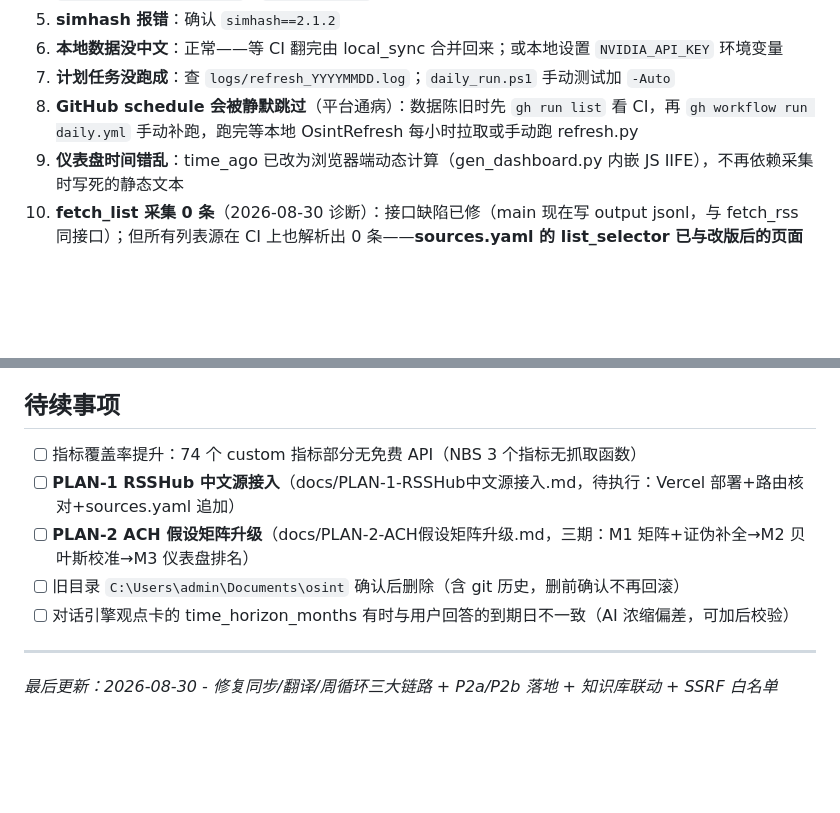
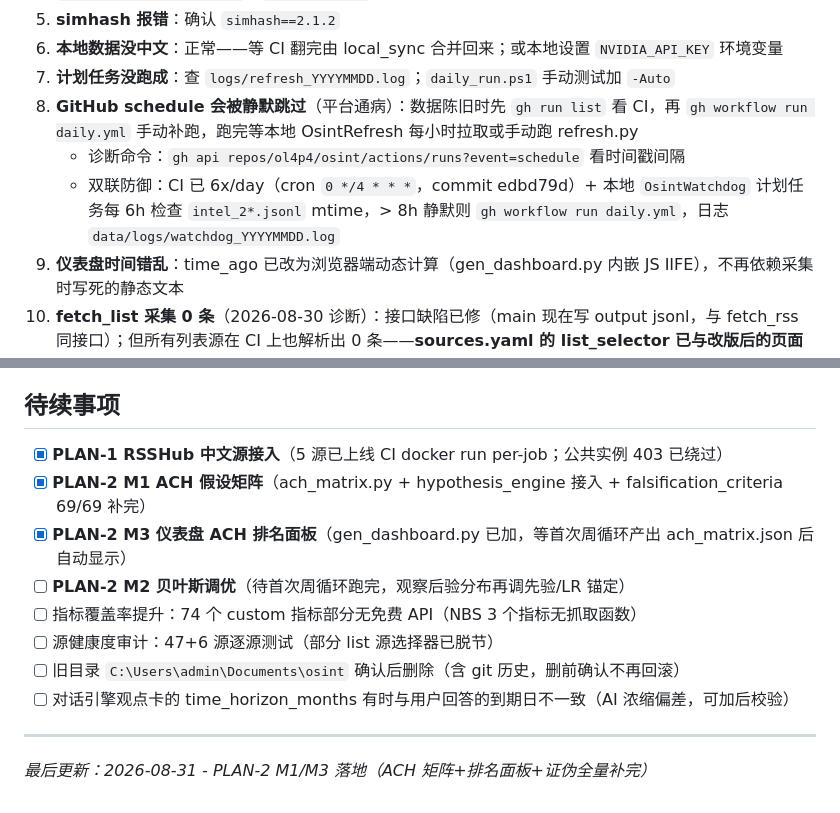
Before and after one commit to ol4p4/osint, a Markdown page: AGENTS.md, 2 parts joined by grey strips. Drawn GitHub-style; blank space fills up the shorter version.

Commit message:
docs: add schedule skip diagnosis + dual-defense (CI 6x + local watchdog)

```diff
--- a/AGENTS.md
+++ b/AGENTS.md
@@ -106,6 +106,8 @@ python -c "..." # 见 daily_run.ps1 Step3，或等 OsintWeekly 周日 09:30 自
 6. **本地数据没中文**：正常——等 CI 翻完由 local_sync 合并回来；或本地设置 `NVIDIA_API_KEY` 环境变量
 7. **计划任务没跑成**：查 `logs/refresh_YYYYMMDD.log`；`daily_run.ps1` 手动测试加 `-Auto`
 8. **GitHub schedule 会被静默跳过**（平台通病）：数据陈旧时先 `gh run list` 看 CI，再 `gh workflow run daily.yml` 手动补跑，跑完等本地 OsintRefresh 每小时拉取或手动跑 refresh.py
+   - 诊断命令：`gh api repos/ol4p4/osint/actions/runs?event=schedule` 看时间戳间隔
+   - 双联防御：CI 已 6x/day（cron `0 */4 * * *`，commit edbd79d）+ 本地 `OsintWatchdog` 计划任务每 6h 检查 `intel_2*.jsonl` mtime，> 8h 静默则 `gh workflow run daily.yml`，日志 `data/logs/watchdog_YYYYMMDD.log`
 9. **仪表盘时间错乱**：time_ago 已改为浏览器端动态计算（gen_dashboard.py 内嵌 JS IIFE），不再依赖采集时写死的静态文本
 10. **fetch_list 采集 0 条**（2026-08-30 诊断）：接口缺陷已修（main 现在写 output jsonl，与 fetch_rss 同接口）；但所有列表源在 CI 上也解析出 0 条——**sources.yaml 的 list_selector 已与改版后的页面结构脱节**（gov.cn 还是 JS 渲染页）。逐源修选择器是持久战，替代方案：改用 RSSHub 或各站 RSS 源。
 
@@ -120,11 +122,14 @@ python -c "..." # 见 daily_run.ps1 Step3，或等 OsintWeekly 周日 09:30 自
 - 假设树 69 节点（8大/20中/41小）；观点卡链路已通（view_e0c75e → hyp_4656924e）
 
 ## 待续事项
+- [x] **PLAN-1 RSSHub 中文源接入**（5 源已上线 CI docker run per-job；公共实例 403 已绕过）
+- [x] **PLAN-2 M1 ACH 假设矩阵**（ach_matrix.py + hypothesis_engine 接入 + falsification_criteria 69/69 补完）
+- [x] **PLAN-2 M3 仪表盘 ACH 排名面板**（gen_dashboard.py 已加，等首次周循环产出 ach_matrix.json 后自动显示）
+- [ ] **PLAN-2 M2 贝叶斯调优**（待首次周循环跑完，观察后验分布再调先验/LR 锚定）
 - [ ] 指标覆盖率提升：74 个 custom 指标部分无免费 API（NBS 3 个指标无抓取函数）
-- [ ] **PLAN-1 RSSHub 中文源接入**（docs/PLAN-1-RSSHub中文源接入.md，待执行：Vercel 部署+路由核对+sources.yaml 追加）
-- [ ] **PLAN-2 ACH 假设矩阵升级**（docs/PLAN-2-ACH假设矩阵升级.md，三期：M1 矩阵+证伪补全→M2 贝叶斯校准→M3 仪表盘排名）
+- [ ] 源健康度审计：47+6 源逐源测试（部分 list 源选择器已脱节）
 - [ ] 旧目录 `C:\Users\admin\Documents\osint` 确认后删除（含 git 历史，删前确认不再回滚）
 - [ ] 对话引擎观点卡的 time_horizon_months 有时与用户回答的到期日不一致（AI 浓缩偏差，可加后校验）
 
 ---
-*最后更新：2026-08-30 - 修复同步/翻译/周循环三大链路 + P2a/P2b 落地 + 知识库联动 + SSRF 白名单*
+*最后更新：2026-08-31 - PLAN-2 M1/M3 落地（ACH 矩阵+排名面板+证伪全量补完）*
```
